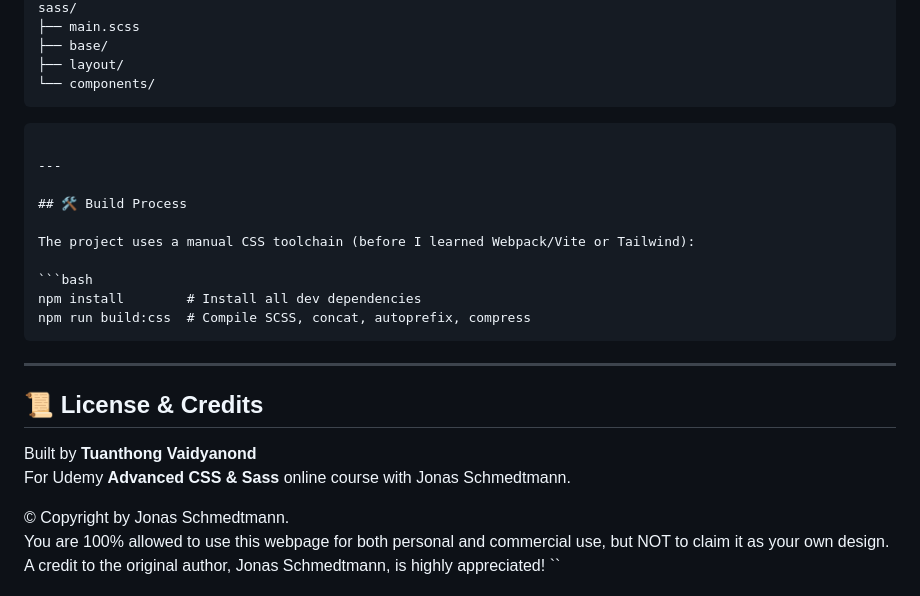
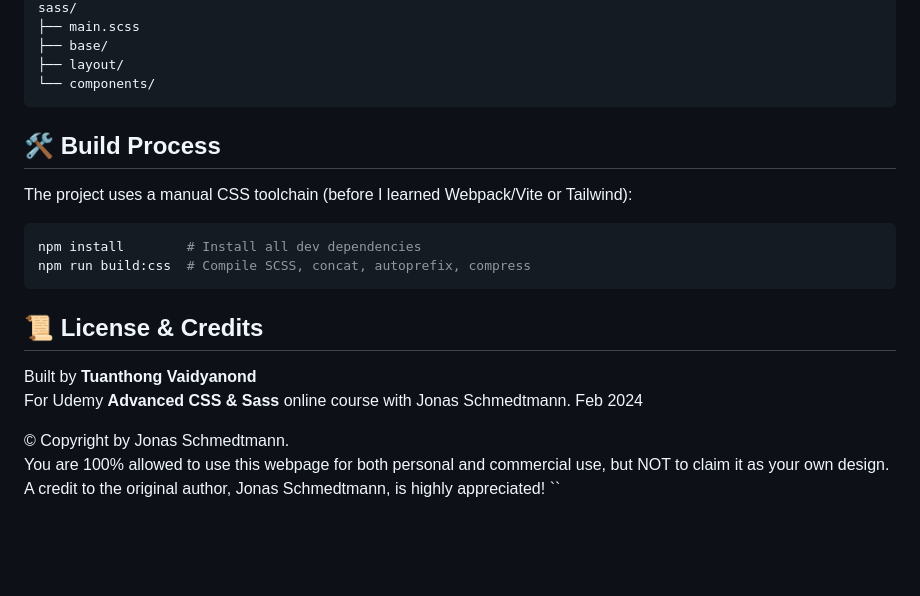
Before and after one commit to TVATDCI/nature, a Markdown page: README.md, the part around the change. Drawn GitHub-style; blank space fills up the shorter version.

`````diff
--- a/README.md
+++ b/README.md
@@ -75,10 +75,6 @@ sass/
 └── components/
 ```
 
-````
-
----
-
 ## 🛠️ Build Process
 
 The project uses a manual CSS toolchain (before I learned Webpack/Vite or Tailwind):
@@ -86,14 +82,12 @@ The project uses a manual CSS toolchain (before I learned Webpack/Vite or Tailwi
 ```bash
 npm install        # Install all dev dependencies
 npm run build:css  # Compile SCSS, concat, autoprefix, compress
-````
-
----
+```
 
 ## 📜 License & Credits
 
 Built by **Tuanthong Vaidyanond**
-For Udemy **Advanced CSS & Sass** online course with Jonas Schmedtmann.
+For Udemy **Advanced CSS & Sass** online course with Jonas Schmedtmann. Feb 2024
 
 © Copyright by Jonas Schmedtmann.
 You are 100% allowed to use this webpage for both personal and commercial use, but NOT to claim it as your own design.
`````
